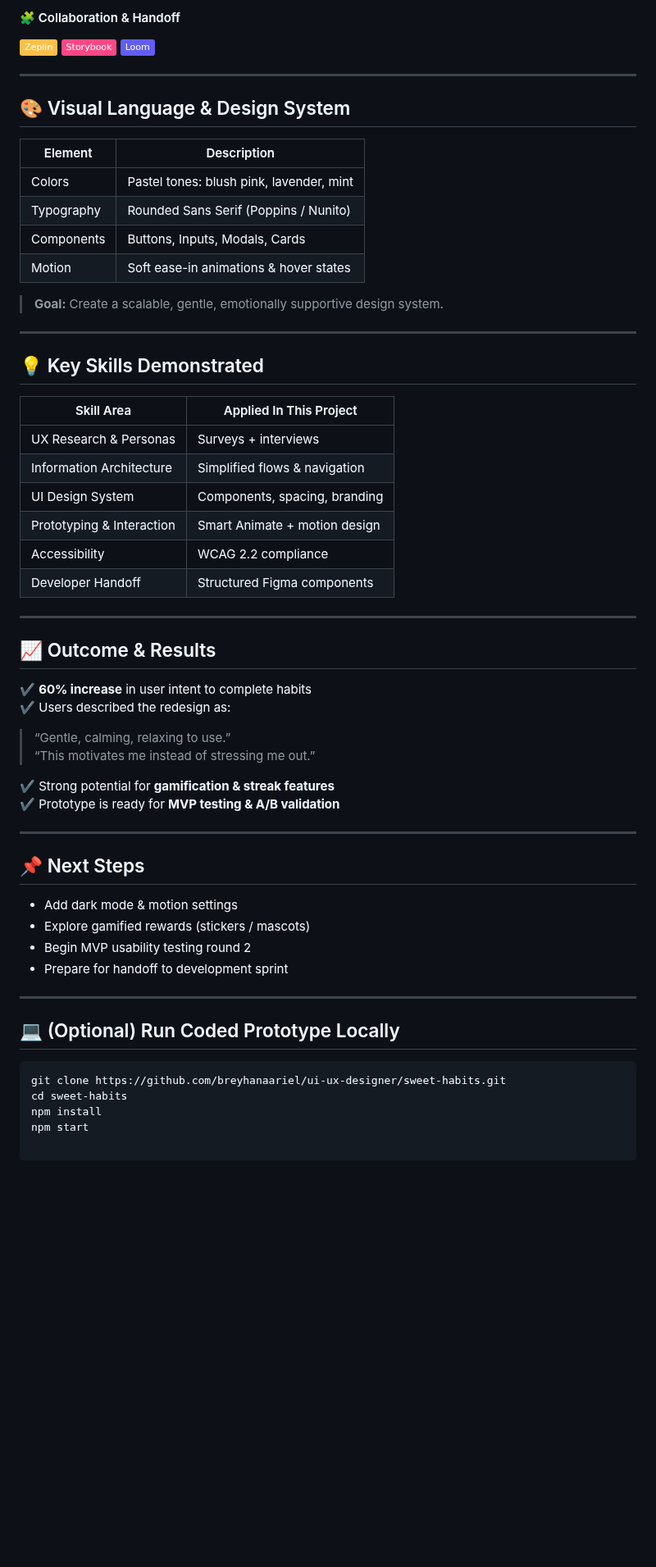
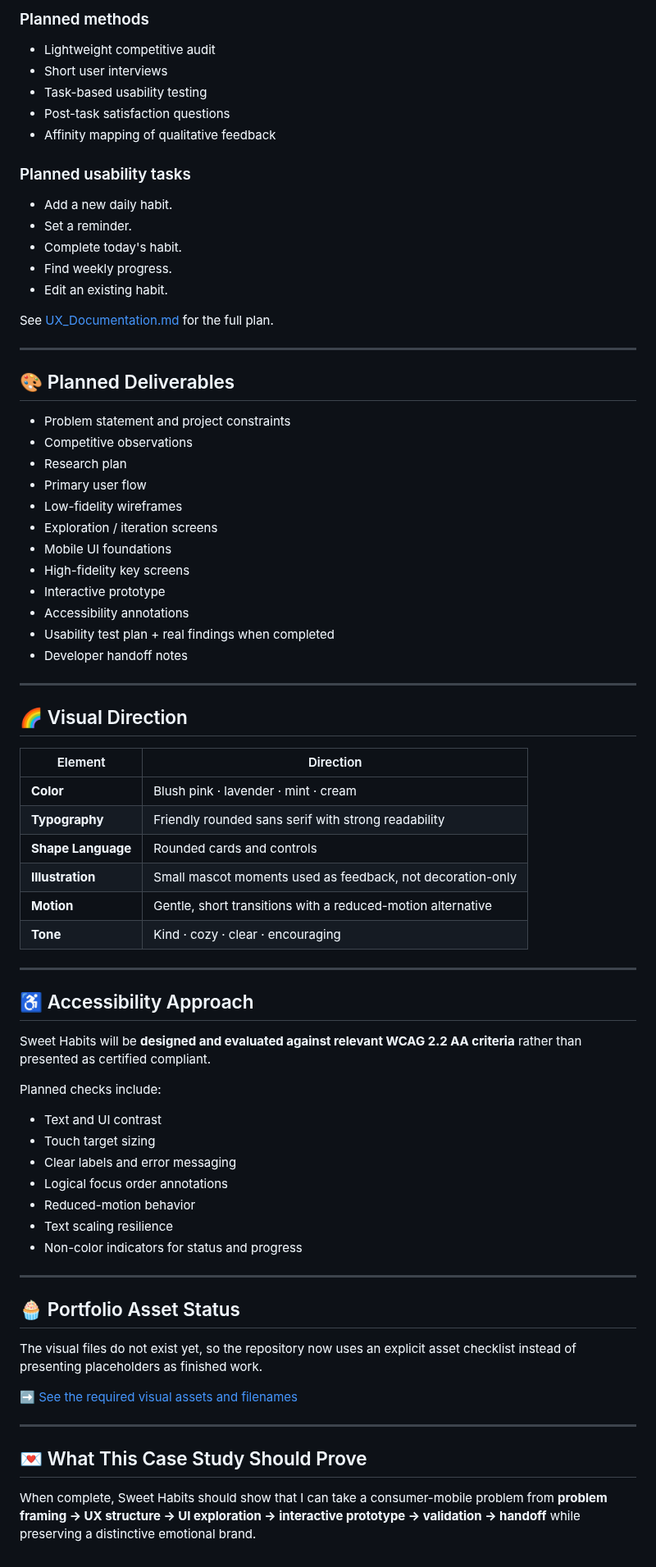
Before and after one commit to breyhanaariel/ui-ux-designer, a Markdown page: sweet-habits/README.md, the part around one of its changes. Shown at 82% size. Rendered like a GitHub page; badges without logos; blank space fills up the shorter version.

Commit message:
Expand Sweet Habits portfolio overview

````diff
--- a/sweet-habits/README.md
+++ b/sweet-habits/README.md
@@ -73,62 +72,75 @@ _All design files & visuals are organized in this repo._
 
-#### 🧩 Collaboration & Handoff
-![Zeplin](https://img.shields.io/badge/Zeplin-FCBF49?style=flat&logo=sketch&logoColor=white)
-![Storybook](https://img.shields.io/badge/Storybook-FF4785?style=flat&logo=storybook&logoColor=white)
-![Loom](https://img.shields.io/badge/Loom-625DF5?style=flat&logo=loom&logoColor=white)
+### Planned methods
+- Lightweight competitive audit
+- Short user interviews
+- Task-based usability testing
+- Post-task satisfaction questions
+- Affinity mapping of qualitative feedback
+
+### Planned usability tasks
+- Add a new daily habit.
+- Set a reminder.
+- Complete today's habit.
+- Find weekly progress.
+- Edit an existing habit.
+
+See [UX_Documentation.md](./UX_Documentation.md) for the full plan.
 
 ---
 
-## 🎨 Visual Language & Design System
+## 🎨 Planned Deliverables
 
-| Element | Description |
-|---------|-------------|
-| Colors | Pastel tones: blush pink, lavender, mint |
-| Typography | Rounded Sans Serif (Poppins / Nunito) |
-| Components | Buttons, Inputs, Modals, Cards |
-| Motion | Soft ease-in animations & hover states |
-
-> **Goal:** Create a scalable, gentle, emotionally supportive design system.
+- Problem statement and project constraints
+- Competitive observations
+- Research plan
+- Primary user flow
+- Low-fidelity wireframes
+- Exploration / iteration screens
+- Mobile UI foundations
+- High-fidelity key screens
+- Interactive prototype
+- Accessibility annotations
+- Usability test plan + real findings when completed
+- Developer handoff notes
 
 ---
 
-## 💡 Key Skills Demonstrated
+## 🌈 Visual Direction
 
-| Skill Area | Applied In This Project |
-|-------------|-------------------------|
-| UX Research & Personas | Surveys + interviews |
-| Information Architecture | Simplified flows & navigation |
-| UI Design System | Components, spacing, branding |
-| Prototyping & Interaction | Smart Animate + motion design |
-| Accessibility | WCAG 2.2 compliance |
-| Developer Handoff | Structured Figma components |
+| Element | Direction |
+|---|---|
+| **Color** | Blush pink · lavender · mint · cream |
+| **Typography** | Friendly rounded sans serif with strong readability |
+| **Shape Language** | Rounded cards and controls |
+| **Illustration** | Small mascot moments used as feedback, not decoration-only |
+| **Motion** | Gentle, short transitions with a reduced-motion alternative |
+| **Tone** | Kind · cozy · clear · encouraging |
 
 ---
 
-## 📈 Outcome & Results
+## ♿ Accessibility Approach
 
-✔ **60% increase** in user intent to complete habits
-✔ Users described the redesign as:
-> “Gentle, calming, relaxing to use.”
-> “This motivates me instead of stressing me out.”
+Sweet Habits will be **designed and evaluated against relevant WCAG 2.2 AA criteria** rather than presented as certified compliant.
 
-✔ Strong potential for **gamification & streak features**
-✔ Prototype is ready for **MVP testing & A/B validation**
+Planned checks include:
+- Text and UI contrast
+- Touch target sizing
+- Clear labels and error messaging
+- Logical focus order annotations
+- Reduced-motion behavior
+- Text scaling resilience
+- Non-color indicators for status and progress
 
 ---
 
-## 📌 Next Steps
+## 🧁 Portfolio Asset Status
 
-- Add dark mode & motion settings
-- Explore gamified rewards (stickers / mascots)
-- Begin MVP usability testing round 2
-- Prepare for handoff to development sprint
+The visual files do not exist yet, so the repository now uses an explicit asset checklist instead of presenting placeholders as finished work.
+
+➡️ [See the required visual assets and filenames](./assets/README.md)
 
 ---
 
-## 💻 (Optional) Run Coded Prototype Locally
+## 💌 What This Case Study Should Prove
 
-```bash
-git clone https://github.com/breyhanaariel/ui-ux-designer/sweet-habits.git
-cd sweet-habits
-npm install
-npm start
+When complete, Sweet Habits should show that I can take a consumer-mobile problem from **problem framing → UX structure → UI exploration → interactive prototype → validation → handoff** while preserving a distinctive emotional brand.
````
Also changed, not shown: other parts of sweet-habits/README.md (+46 -47 lines).
